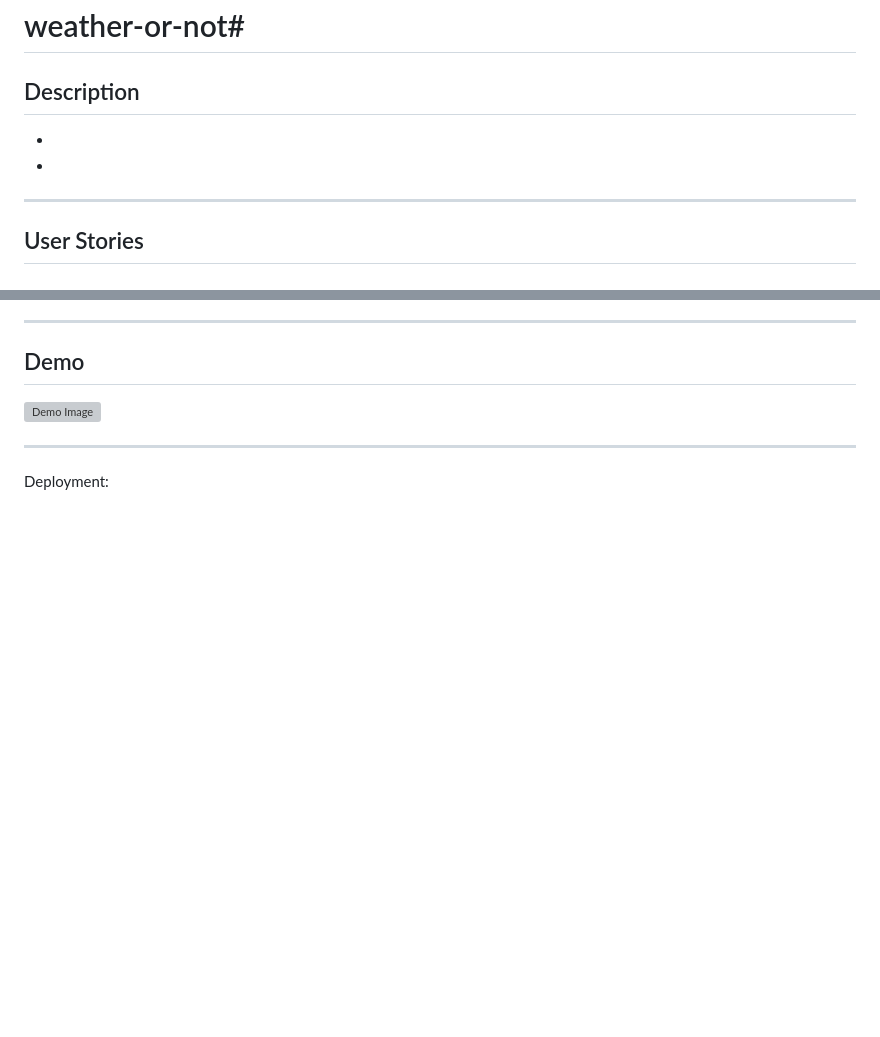
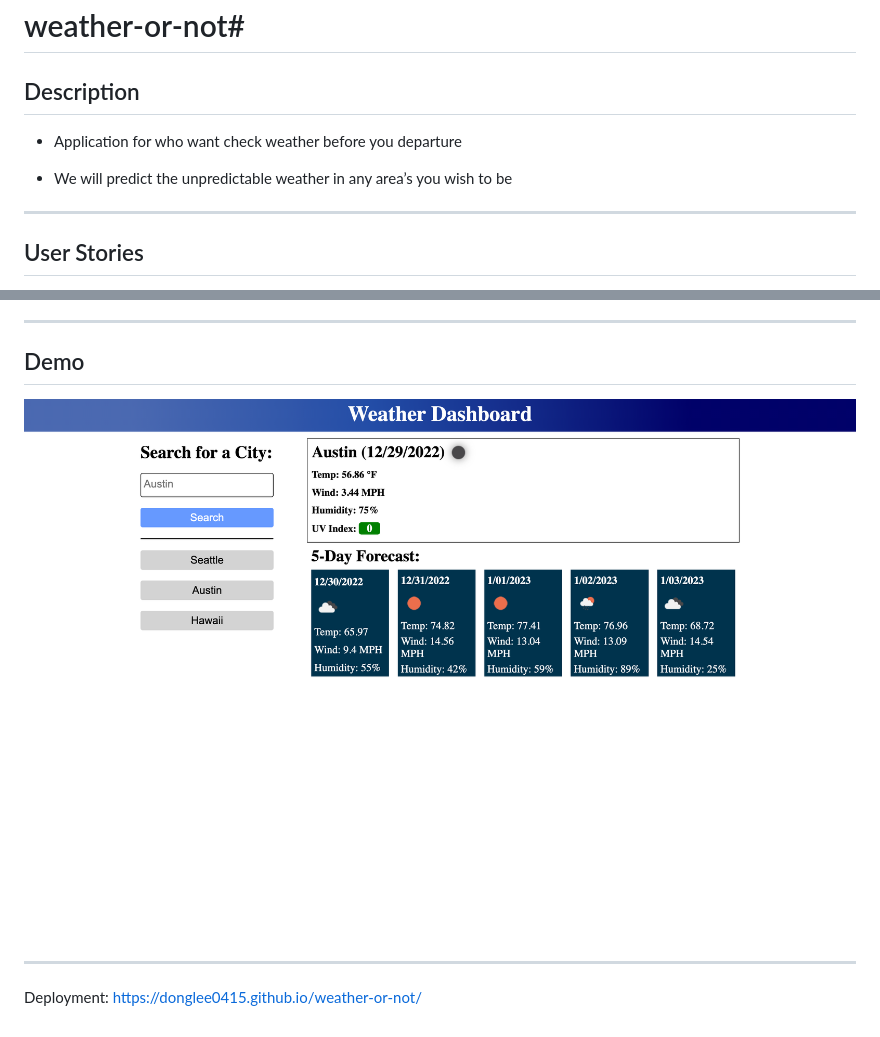
Before and after one commit to Donglee0415/weather-or-not, a Markdown page: README.md, 2 parts joined by grey strips. GitHub-like rendering; pictures changed too: Asset/image/weather-or-not_index.html.png (added); blank space fills up the shorter version; grey boxes are pictures that could not be loaded.

Commit message:
finish readme and update js and css

```diff
--- a/README.md
+++ b/README.md
@@ -2,10 +2,9 @@
 
 ## Description
 
-*
+* Application for who want check weather before you departure
 
-*
-
+* We will predict the  unpredictable weather in any area’s you wish to be
 
 ---
 
@@ -38,8 +37,8 @@
 
 ## Demo
 
-![Demo Image](./)
+![Demo Image](./Asset/image/weather-or-not_index.html.png)
 
 ---
 
-Deployment:
+Deployment: https://donglee0415.github.io/weather-or-not/
```
Also changed, not shown: 5 other files.
